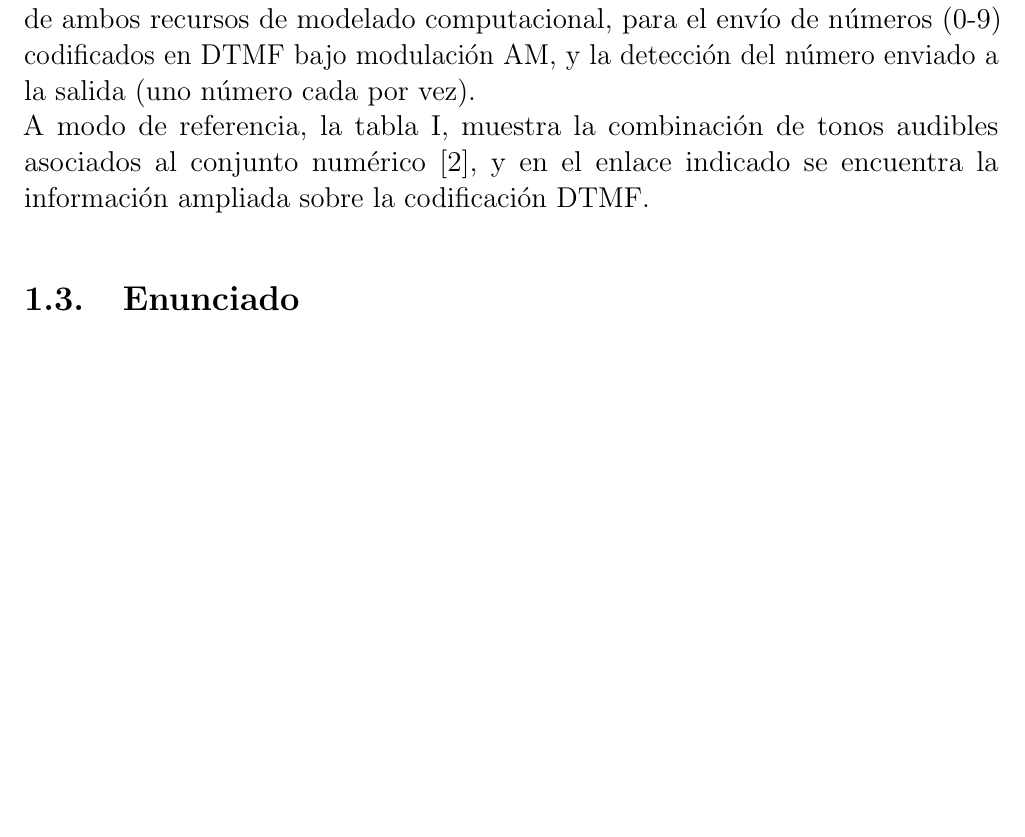
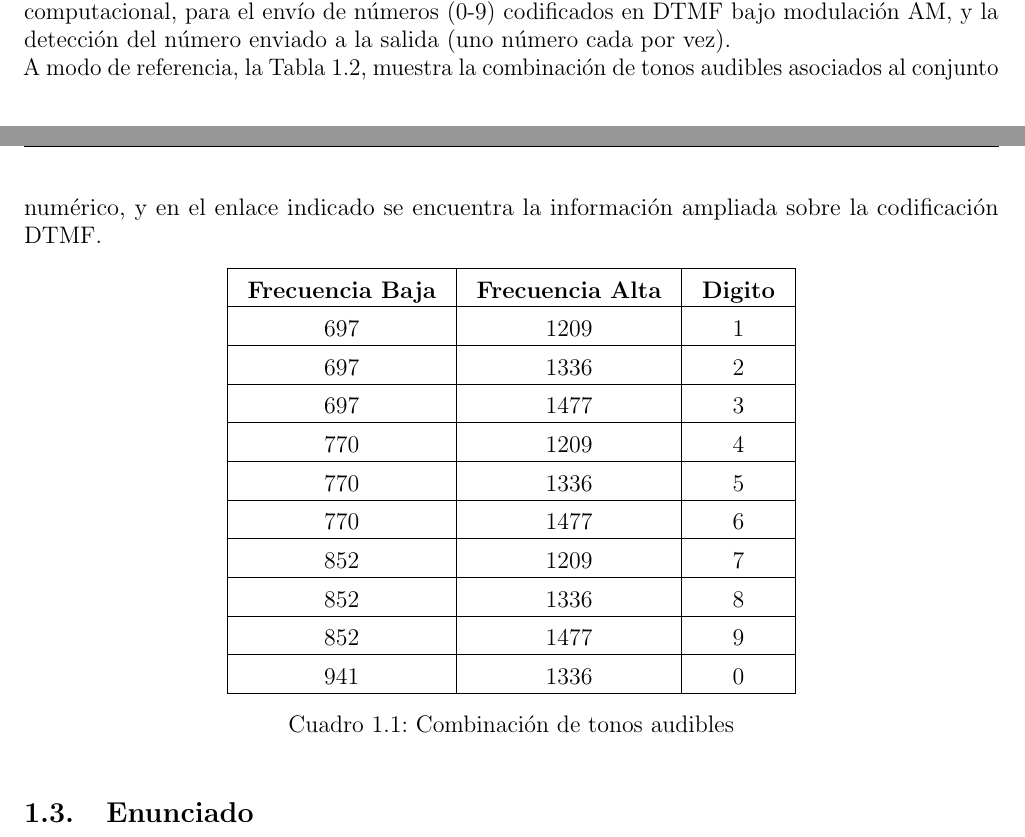
Before and after one commit to leandrocampero/pds-trabajo-integrador-2022, a LaTeX document (informe-pds-2022.tex, which reads chapters/introduccion.tex, format.tex): part of page 6 of 11 before the commit and two parts of pages 4 and 5 of 12 after it, the two joined at a grey line, cut so that both start at the same text, the shorter picture padded with empty space. Compiled offline with pdfLaTeX.

Commit message:
feat: indices y tablas

```diff
--- a/chapters/introduccion.tex
+++ b/chapters/introduccion.tex
@@ -41,16 +41,41 @@ envío de números (0-9) codificados
 en DTMF bajo modulación AM, y la
 detección del número enviado a la
 salida (uno número cada por vez).\\
-A modo de referencia, la tabla I,
+A modo de referencia, la Tabla \ref{tab:combinacion_tonos},
 muestra la combinación de tonos
 audibles asociados al conjunto
-numérico [2], y en el enlace indicado
+numérico, y en el enlace indicado
 se encuentra la información ampliada
 sobre la codificación DTMF.
 
+\begin{table}[htbp]
+  \centering
+  \label{tab:combinacion_tonos}
+  \begin{tabular}{|c|c|c|}
+    \hline
+    \textbf{Frecuencia Baja} & \textbf{Frecuencia Alta} & \textbf{Digito} \\
+    \hline
+    697                      & 1209                     & 1               \\ \hline
+    697                      & 1336                     & 2               \\ \hline
+    697                      & 1477                     & 3               \\ \hline
+    770                      & 1209                     & 4               \\ \hline
+    770                      & 1336                     & 5               \\ \hline
+    770                      & 1477                     & 6               \\ \hline
+    852                      & 1209                     & 7               \\ \hline
+    852                      & 1336                     & 8               \\ \hline
+    852                      & 1477                     & 9               \\ \hline
+    941                      & 1336                     & 0               \\
+    \hline
+  \end{tabular}
+  \caption{Combinación de tonos audibles}
+\end{table}
+
 \section{Enunciado}
 \begin{enumerate}[label=\alph*)]
-  \item A nivel simulación se deberán sintetizar los tonos asociados a cada digito numérico seleccionando la frecuencia de muestreo Fs apropiada (Teorema de Nyquist-Shannon).
+  \item A nivel simulación se deberán sintetizar
+        los tonos asociados a cada digito
+        numérico seleccionando la frecuencia
+        de muestreo Fs apropiada (Teorema de Nyquist-Shannon).
   \item El demodulador DTMF deberá ser
         implementado mediante filtros
         digitales pasa bandas, con un
--- a/format.tex
+++ b/format.tex
@@ -43,7 +42,15 @@
 {\normalfont\huge\bfseries}{\chaptertitlename\ \thechapter}{20pt}{\Huge}
 \titlespacing*{\chapter}{0pt}{0pt}{40pt} % Ajustar espaciado antes y después de los encabezados de capítulo
 
-\renewcommand{\normalsize}{\fontsize{14}{18}\selectfont}
+% Tamaño de fuente e interlineado
+\renewcommand{\normalsize}{\fontsize{12}{14}\selectfont}
+
+\counterwithout{table}{section} % Desvincular el contador de las tablas de las secciones
+\counterwithout{figure}{section} % Desvincular el contador de las figuras de las secciones
+\counterwithin{table}{chapter} % Vincular el contador de las tablas al contador de los capítulos
+\counterwithin{figure}{chapter} % Vincular el contador de las figuras al contador de los capítulos
+\setlength{\tabcolsep}{10pt} % Espaciado horizontal
+\setlength{\extrarowheight}{5pt} % Espaciado vertical
 
 \newcommand{\titulo}{Sistema de Transmisión AM con Codificación DTMF}
 \newcommand{\subtitulo}{Informe de Trabajo Integrador}
--- a/informe-pds-2022.tex
+++ b/informe-pds-2022.tex
@@ -1,4 +1,4 @@
-\documentclass[12pt, a4paper]{report}
+\documentclass[a4paper]{report}
 
 % Preamble
 \usepackage[spanish]{babel} % Paquete para utilizar el idioma español
@@ -13,6 +13,9 @@
 \usepackage{fancyhdr}
 \usepackage{microtype}
 \usepackage{hyperref}
+\usepackage{array}
+\usepackage{chngcntr}
+\usepackage{tocbibind}
 
 % Otras configuraciones del preámbulo
 \input{format.tex}
```
Also changed, not shown: chapters/portada.tex (+7 -4 lines), resources/tabla_tonos.md (added, +12 -0 lines), chapters/apendices.tex (added), informe-pds-2022.pdf, chapters/introduccion.tex (4 more changed lines), format.tex (1 more changed lines), informe-pds-2022.tex (12 more changed lines), 1 other file.
